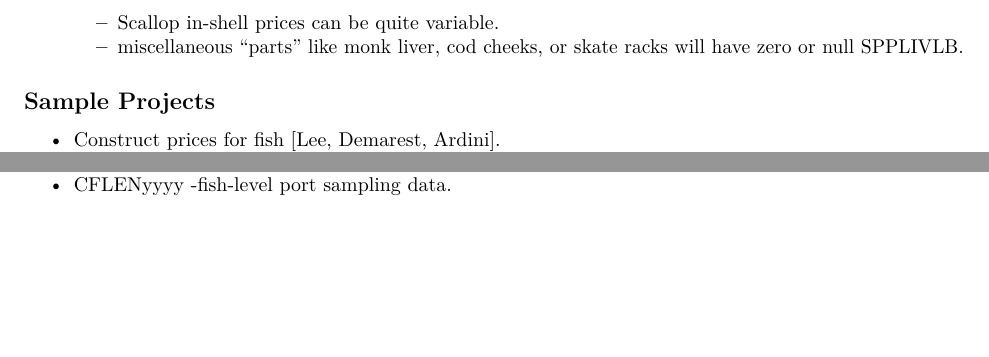
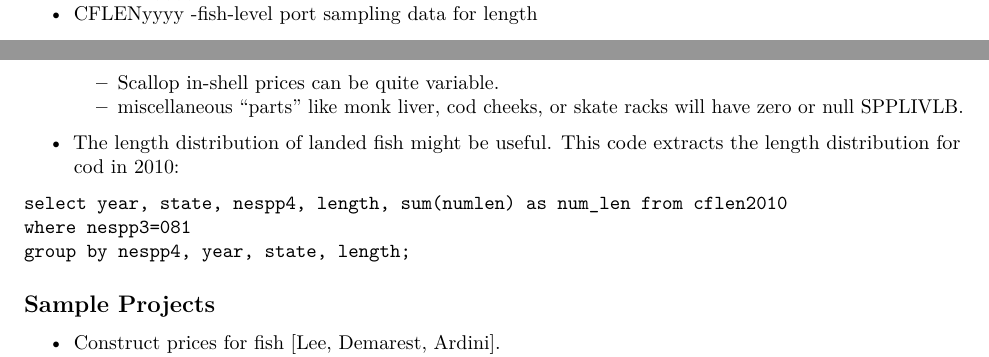
Before and after one commit to NEFSC/READ-SSB-Lee-metadata, an R Markdown document (dealer.Rmd): two parts of pages 2 and 3 of 4 before the commit and two parts of pages 1 and 2 of 4 after it, joined at a grey line, cut so that both start at the same text, the shorter picture padded with empty space. Rendered offline with R 4.5, knitr and Pandoc, then LaTeX, with nearby package versions.

Commit message:
Added documentation on CFLEN and permit data.

````diff
--- a/dealer.Rmd
+++ b/dealer.Rmd
@@ -14,6 +14,7 @@ The dealer data are transaction-level pricing at the level of the “market-cate
 
 + CFDETSyyyy contains “detailed species data” for 1994-2003
 + CFDERSyyyy contains “detailed species data” for 2004-present
++ CFLENyyyy -fish-level port sampling data for length
 
 
 ## Current Collection Methods
@@ -74,6 +75,14 @@
     + Scallop in-shell prices can be quite variable.
     + miscellaneous "parts" like monk liver, cod cheeks, or skate racks will have zero or null SPPLIVLB.
 
+* The length distribution of landed fish might be useful. This code extracts the length distribution for cod in 2010:
+```
+select year, state, nespp4, length, sum(numlen) as num_len from cflen2010
+where nespp3=081
+group by nespp4, year, state, length;
+```
+
+
 ## Sample Projects
 + Construct prices for fish [Lee, Demarest, Ardini].
 + Construct trip revenues, post 2005 [Demarest]
@@ -99,7 +108,6 @@
 + CFDETSyyyyAA tables - “perform some Area Allocation”
 + CFDETTyyyy contains “detailed trip data”  for 1994-2003
 + CFSUMTyyyy, CFSUMSyyyy - “summary tables” for 1994-2003
-+ CFLENyyyy -fish-level port sampling data.
 + CFAGEyyyy - fish-level port sampling data.
 
 ## Support Tables
````
Also changed, not shown: permit.Rmd (+5 -1 lines).
